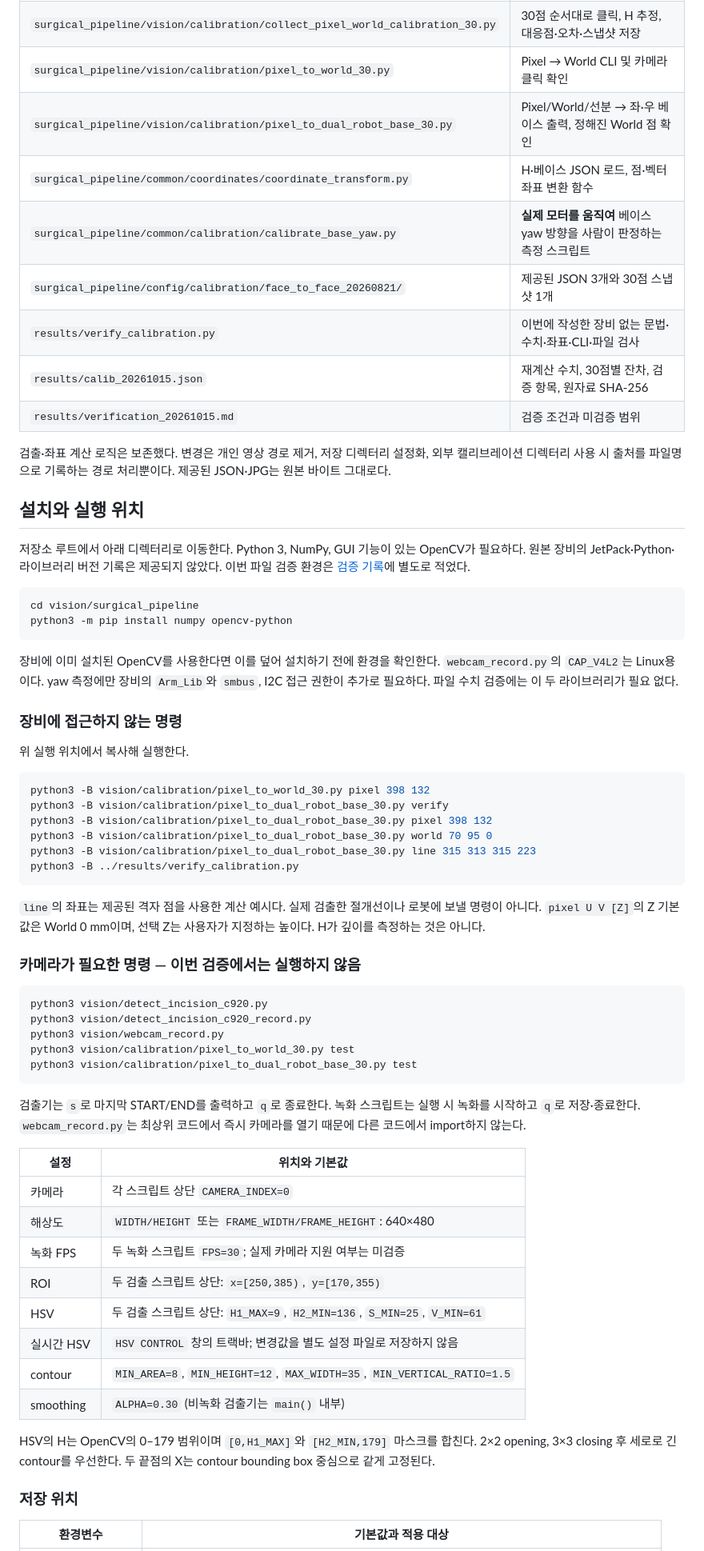
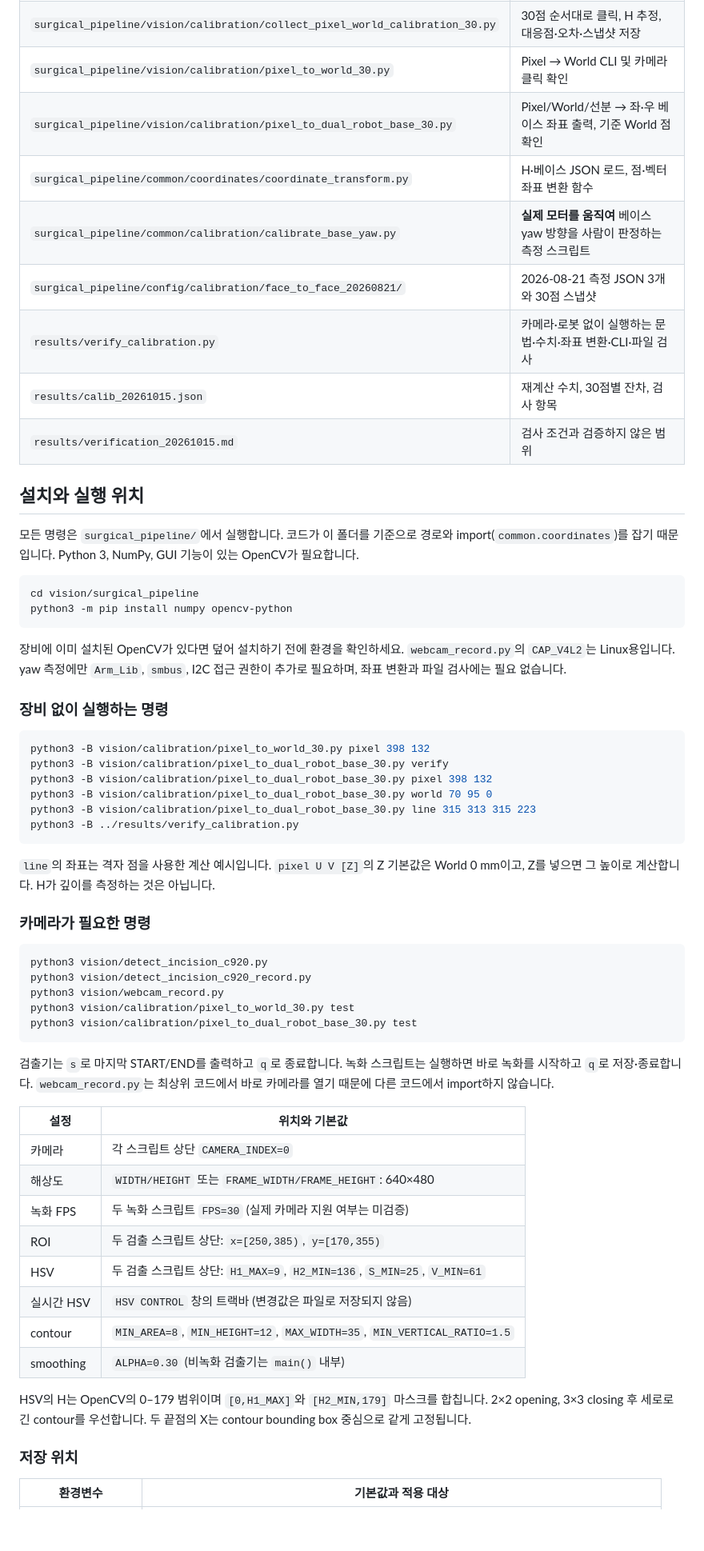
Before and after one commit to 6282pjh/26_HC122, a Markdown page: vision/README.md, the part around one of its changes. Shown at 80% size. Drawn GitHub-style; blank space fills up the shorter version.

````diff
--- a/vision/README.md
+++ b/vision/README.md
@@ -15,30 +13,26 @@
 | `surgical_pipeline/vision/webcam_record.py` | V4L2·MJPG로 C920 원본 화면을 AVI로 녹화 |
 | `surgical_pipeline/vision/calibration/collect_pixel_world_calibration_30.py` | 30점 순서대로 클릭, H 추정, 대응점·오차·스냅샷 저장 |
 | `surgical_pipeline/vision/calibration/pixel_to_world_30.py` | Pixel → World CLI 및 카메라 클릭 확인 |
-| `surgical_pipeline/vision/calibration/pixel_to_dual_robot_base_30.py` | Pixel/World/선분 → 좌·우 베이스 출력, 정해진 World 점 확인 |
+| `surgical_pipeline/vision/calibration/pixel_to_dual_robot_base_30.py` | Pixel/World/선분 → 좌·우 베이스 좌표 출력, 기준 World 점 확인 |
 | `surgical_pipeline/common/coordinates/coordinate_transform.py` | H·베이스 JSON 로드, 점·벡터 좌표 변환 함수 |
 | `surgical_pipeline/common/calibration/calibrate_base_yaw.py` | **실제 모터를 움직여** 베이스 yaw 방향을 사람이 판정하는 측정 스크립트 |
-| `surgical_pipeline/config/calibration/face_to_face_20260821/` | 제공된 JSON 3개와 30점 스냅샷 1개 |
-| `results/verify_calibration.py` | 이번에 작성한 장비 없는 문법·수치·좌표·CLI·파일 검사 |
-| `results/calib_20261015.json` | 재계산 수치, 30점별 잔차, 검증 항목, 원자료 SHA-256 |
-| `results/verification_20261015.md` | 검증 조건과 미검증 범위 |
-
-검출·좌표 계산 로직은 보존했다. 변경은 개인 영상 경로 제거, 저장 디렉터리 설정화, 외부 캘리브레이션 디렉터리 사용 시 출처를 파일명으로 기록하는 경로 처리뿐이다. 제공된 JSON·JPG는 원본 바이트 그대로다.
+| `surgical_pipeline/config/calibration/face_to_face_20260821/` | 2026-08-21 측정 JSON 3개와 30점 스냅샷 |
+| `results/verify_calibration.py` | 카메라·로봇 없이 실행하는 문법·수치·좌표 변환·CLI·파일 검사 |
+| `results/calib_20261015.json` | 재계산 수치, 30점별 잔차, 검사 항목 |
+| `results/verification_20261015.md` | 검사 조건과 검증하지 않은 범위 |
 
 ## 설치와 실행 위치
 
-저장소 루트에서 아래 디렉터리로 이동한다. Python 3, NumPy, GUI 기능이 있는 OpenCV가 필요하다. 원본 장비의 JetPack·Python·라이브러리 버전 기록은 제공되지 않았다. 이번 파일 검증 환경은 [검증 기록](results/verification_20261015.md)에 별도로 적었다.
+모든 명령은 `surgical_pipeline/`에서 실행합니다. 코드가 이 폴더를 기준으로 경로와 import(`common.coordinates`)를 잡기 때문입니다. Python 3, NumPy, GUI 기능이 있는 OpenCV가 필요합니다.
 
 ```bash
 cd vision/surgical_pipeline
 python3 -m pip install numpy opencv-python
 ```
 
-장비에 이미 설치된 OpenCV를 사용한다면 이를 덮어 설치하기 전에 환경을 확인한다. `webcam_record.py`의 `CAP_V4L2`는 Linux용이다. yaw 측정에만 장비의 `Arm_Lib`와 `smbus`, I2C 접근 권한이 추가로 필요하다. 파일 수치 검증에는 이 두 라이브러리가 필요 없다.
+장비에 이미 설치된 OpenCV가 있다면 덮어 설치하기 전에 환경을 확인하세요. `webcam_record.py`의 `CAP_V4L2`는 Linux용입니다. yaw 측정에만 `Arm_Lib`, `smbus`, I2C 접근 권한이 추가로 필요하며, 좌표 변환과 파일 검사에는 필요 없습니다.
 
-### 장비에 접근하지 않는 명령
-
-위 실행 위치에서 복사해 실행한다.
+### 장비 없이 실행하는 명령
 
 ```bash
 python3 -B vision/calibration/pixel_to_world_30.py pixel 398 132
@@ -49,9 +43,9 @@ python3 -B vision/calibration/pixel_to_dual_robot_base_30.py line 315 313 315 22
 python3 -B ../results/verify_calibration.py
 ```
 
-`line`의 좌표는 제공된 격자 점을 사용한 계산 예시다. 실제 검출한 절개선이나 로봇에 보낼 명령이 아니다. `pixel U V [Z]`의 Z 기본값은 World 0 mm이며, 선택 Z는 사용자가 지정하는 높이다. H가 깊이를 측정하는 것은 아니다.
+`line`의 좌표는 격자 점을 사용한 계산 예시입니다. `pixel U V [Z]`의 Z 기본값은 World 0 mm이고, Z를 넣으면 그 높이로 계산합니다. H가 깊이를 측정하는 것은 아닙니다.
 
-### 카메라가 필요한 명령 — 이번 검증에서는 실행하지 않음
+### 카메라가 필요한 명령
 
 ```bash
 python3 vision/detect_incision_c920.py
@@ -61,20 +55,20 @@ python3 vision/calibration/pixel_to_world_30.py test
 python3 vision/calibration/pixel_to_dual_robot_base_30.py test
 ```
 
-검출기는 `s`로 마지막 START/END를 출력하고 `q`로 종료한다. 녹화 스크립트는 실행 시 녹화를 시작하고 `q`로 저장·종료한다. `webcam_record.py`는 최상위 코드에서 즉시 카메라를 열기 때문에 다른 코드에서 import하지 않는다.
+검출기는 `s`로 마지막 START/END를 출력하고 `q`로 종료합니다. 녹화 스크립트는 실행하면 바로 녹화를 시작하고 `q`로 저장·종료합니다. `webcam_record.py`는 최상위 코드에서 바로 카메라를 열기 때문에 다른 코드에서 import하지 않습니다.
 
 | 설정 | 위치와 기본값 |
 |---|---|
 | 카메라 | 각 스크립트 상단 `CAMERA_INDEX=0` |
 | 해상도 | `WIDTH/HEIGHT` 또는 `FRAME_WIDTH/FRAME_HEIGHT`: 640×480 |
-| 녹화 FPS | 두 녹화 스크립트 `FPS=30`; 실제 카메라 지원 여부는 미검증 |
+| 녹화 FPS | 두 녹화 스크립트 `FPS=30` (실제 카메라 지원 여부는 미검증) |
 | ROI | 두 검출 스크립트 상단: `x=[250,385)`, `y=[170,355)` |
 | HSV | 두 검출 스크립트 상단: `H1_MAX=9`, `H2_MIN=136`, `S_MIN=25`, `V_MIN=61` |
-| 실시간 HSV | `HSV CONTROL` 창의 트랙바; 변경값을 별도 설정 파일로 저장하지 않음 |
+| 실시간 HSV | `HSV CONTROL` 창의 트랙바 (변경값은 파일로 저장되지 않음) |
 | contour | `MIN_AREA=8`, `MIN_HEIGHT=12`, `MAX_WIDTH=35`, `MIN_VERTICAL_RATIO=1.5` |
 | smoothing | `ALPHA=0.30` (비녹화 검출기는 `main()` 내부) |
 
-HSV의 H는 OpenCV의 0–179 범위이며 `[0,H1_MAX]`와 `[H2_MIN,179]` 마스크를 합친다. 2×2 opening, 3×3 closing 후 세로로 긴 contour를 우선한다. 두 끝점의 X는 contour bounding box 중심으로 같게 고정된다.
+HSV의 H는 OpenCV의 0–179 범위이며 `[0,H1_MAX]`와 `[H2_MIN,179]` 마스크를 합칩니다. 2×2 opening, 3×3 closing 후 세로로 긴 contour를 우선합니다. 두 끝점의 X는 contour bounding box 중심으로 같게 고정됩니다.
 
 ### 저장 위치
 
````
Also changed, not shown: other parts of vision/README.md (+32 -39 lines), README.md (+1 -1 lines), world_model/README.md (+1 -1 lines).
